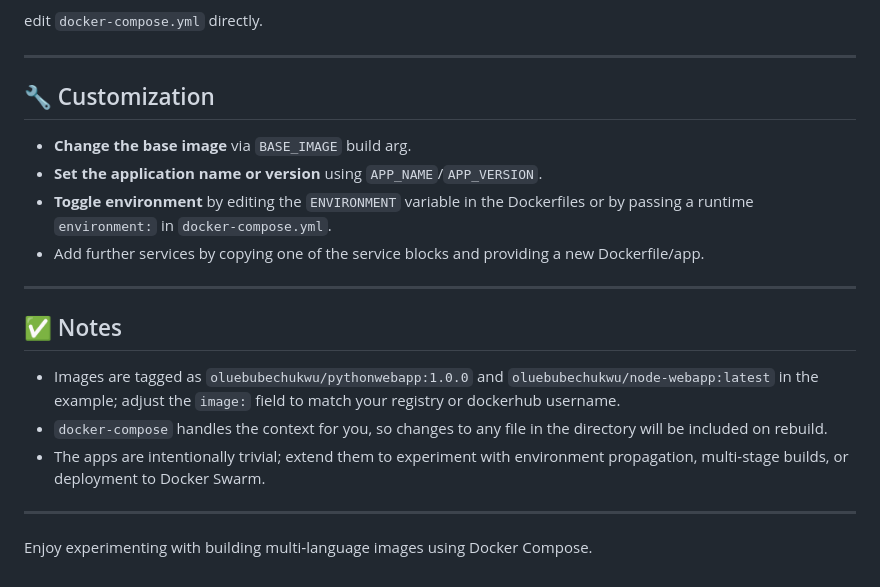
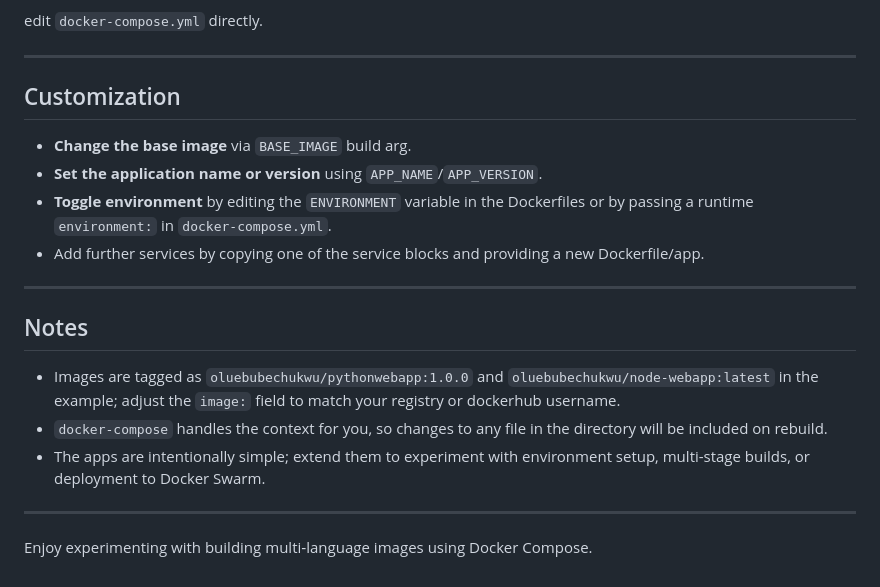
Before and after one commit to joy-joel/docker-swarm-tutorial, a Markdown page: docker_compose_build_image/README.md, the part around the change. Rendered like a GitHub page.

Commit message:
Update README.md to refine customization and notes sections

```diff
--- a/docker_compose_build_image/README.md
+++ b/docker_compose_build_image/README.md
@@ -110,7 +110,7 @@ edit `docker-compose.yml` directly.
 
 ---
 
-## 🔧 Customization
+## Customization
 
 - **Change the base image** via `BASE_IMAGE` build arg.
 - **Set the application name or version** using `APP_NAME`/`APP_VERSION`.
@@ -119,11 +119,11 @@ edit `docker-compose.yml` directly.
 
 ---
 
-## ✅ Notes
+##  Notes
 
 - Images are tagged as `oluebubechukwu/pythonwebapp:1.0.0` and `oluebubechukwu/node-webapp:latest` in the example; adjust the `image:` field to match your registry or dockerhub username.
 - `docker-compose` handles the context for you, so changes to any file in the directory will be included on rebuild.
-- The apps are intentionally trivial; extend them to experiment with environment propagation, multi-stage builds, or deployment to Docker Swarm.
+- The apps are intentionally simple; extend them to experiment with environment setup, multi-stage builds, or deployment to Docker Swarm.
 
 ---
 
```
